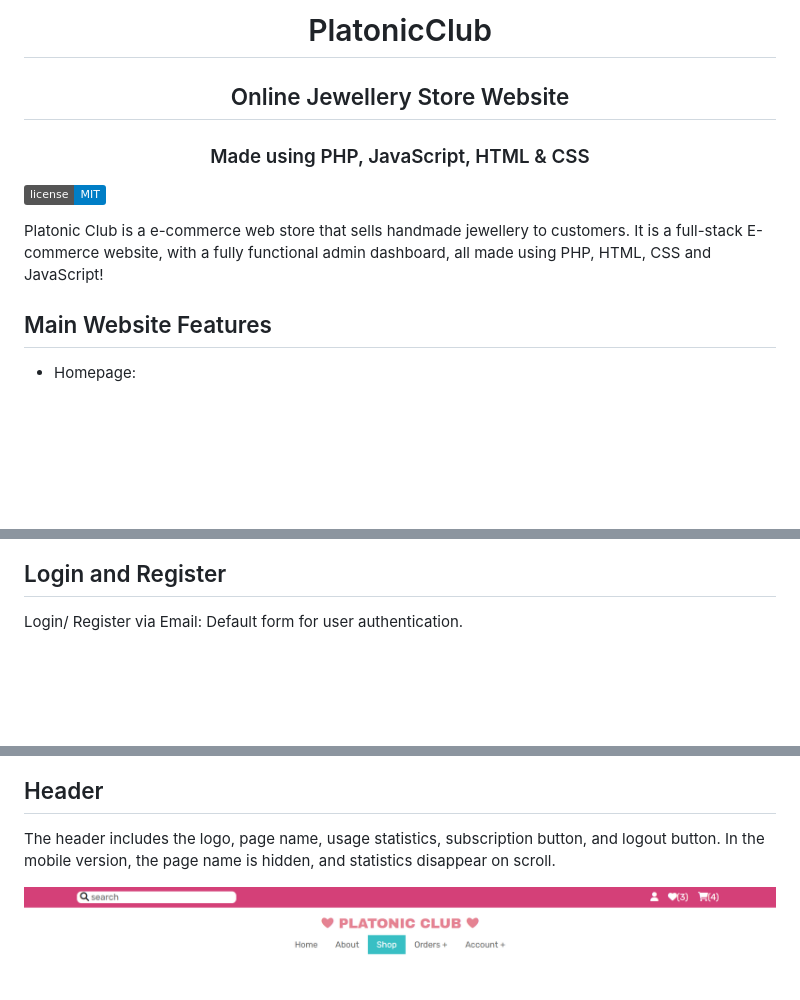
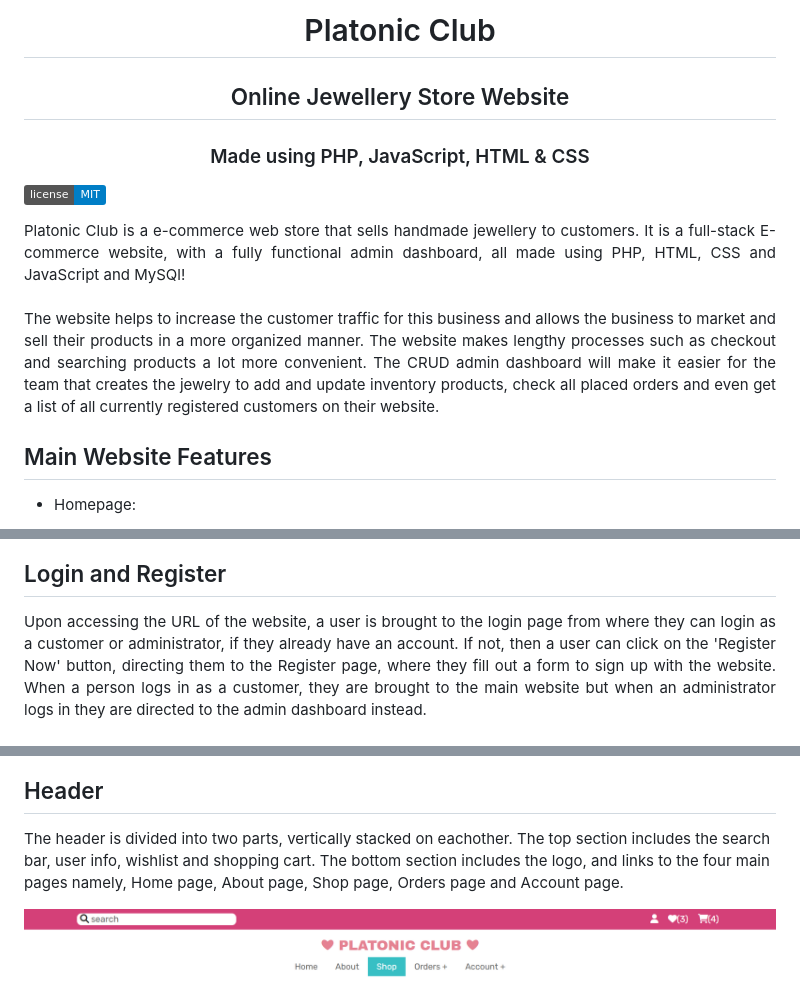
Before and after one commit to AW-2021/PlatonicClub-website, a Markdown page: README.md, 3 parts joined by grey strips. Rendered like a GitHub page; badges without logos; blank space fills up the shorter version.

```diff
--- a/README.md
+++ b/README.md
@@ -1,4 +1,4 @@
-<h1 align="center">PlatonicClub</h1>
+<h1 align="center">Platonic Club</h1>
 
 <h2 align="center">Online Jewellery Store Website</h2>
 
@@ -6,7 +6,9 @@
 
 [![License](https://img.shields.io/badge/license-MIT-blue.svg)](LICENSE)
 
-Platonic Club is a e-commerce web store that sells handmade jewellery to customers. It is a full-stack E-commerce website, with a fully functional admin dashboard, all made using PHP, HTML, CSS and JavaScript!
+<div align="justify">Platonic Club is a e-commerce web store that sells handmade jewellery to customers. It is a full-stack E-commerce website, with a fully functional admin dashboard, all made using PHP, HTML, CSS and JavaScript and MySQl!</div><br>
+
+<div align="justify">The website helps to increase the customer traffic for this business and allows the business to market and sell their products in a more organized manner. The website makes lengthy processes such as checkout and searching products a lot more convenient. The CRUD admin dashboard will make it easier for the team that creates the jewelry to add and update inventory products, check all placed orders and even get a list of all currently registered customers on their website.</div>
 
 
 ## Main Website Features
@@ -85,7 +87,7 @@ Platonic Club is a e-commerce web store that sells handmade jewellery to custome
 
 ## Login and Register
 
-Login/ Register via Email: Default form for user authentication.
+<div align="justify">Upon accessing the URL of the website, a user is brought to the login page from where they can login as a customer or administrator, if they already have an account. If not, then a user can click on the 'Register Now' button, directing them to the Register page, where they fill out a form to sign up with the website. When a person logs in as a customer, they are brought to the main website but when an administrator logs in they are directed to the admin dashboard instead.</div><br>
 
 ![login and register](screenshot_images/login.png)
 
@@ -93,7 +95,7 @@ Login/ Register via Email: Default form for user authentication.
 
 ## Header
 
-The header includes the logo, page name, usage statistics, subscription button, and logout button. In the mobile version, the page name is hidden, and statistics disappear on scroll.
+The header is divided into two parts, vertically stacked on eachother. The top section includes the search bar, user info, wishlist and shopping cart. The bottom section includes the logo, and links to the four main pages namely, Home page, About page, Shop page, Orders page and Account page.
 
 ![header](screenshot_images/header.png)
 
```
